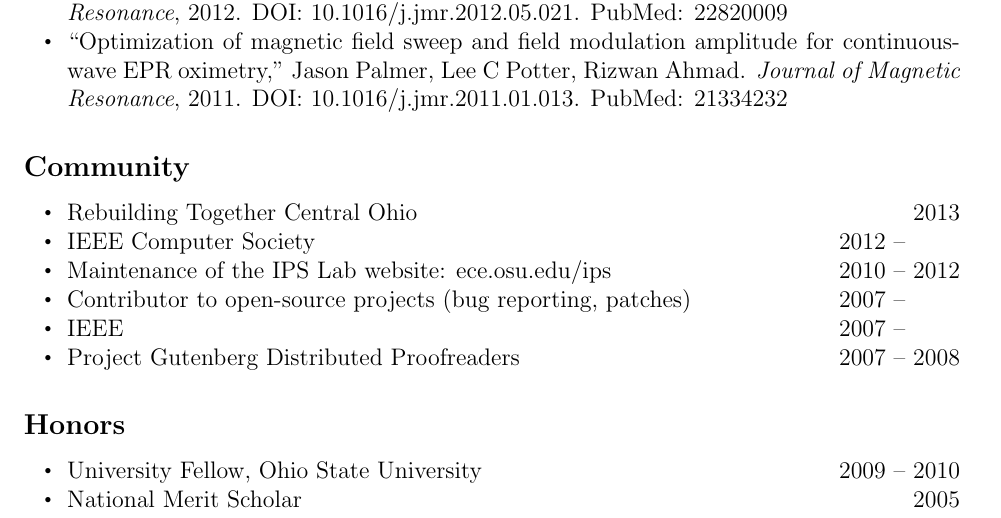
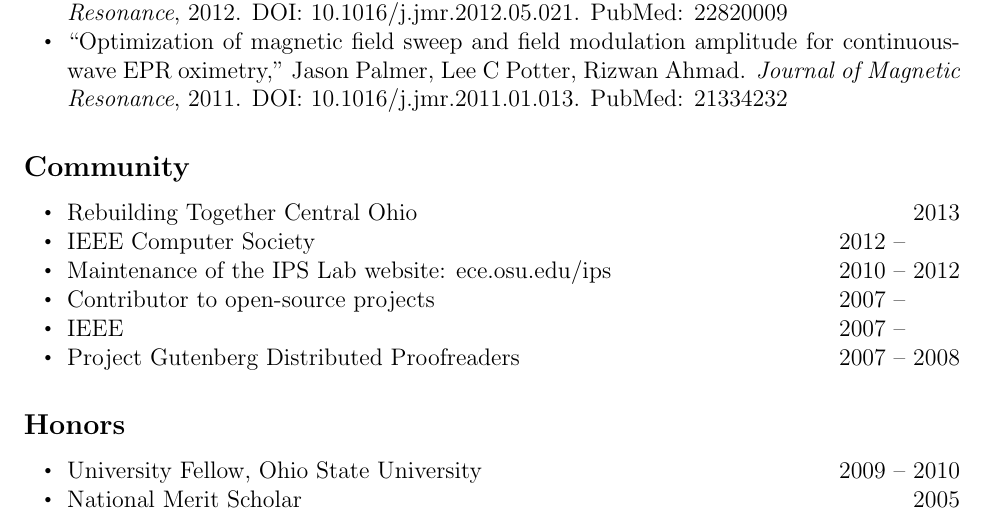
Before and after one commit to jalan/resume, a LaTeX CV (resume.tex): part of page 2 of 2, cut so that both start at the same text. Compiled offline with pdfLaTeX.

Commit message:
more than patches

```diff
--- a/resume.tex
+++ b/resume.tex
@@ -134,7 +134,7 @@ PubMed: \href{http://www.ncbi.nlm.nih.gov/pubmed/21334232}{21334232}
 \item Rebuilding Together Central Ohio                                                   \hfill 2013
 \item IEEE Computer Society                                                              \hfill 2012 -- ~~~~~~~
 \item Maintenance of the IPS Lab website: \href{http://ece.osu.edu/ips}{ece.osu.edu/ips} \hfill 2010 -- 2012
-\item Contributor to open-source projects (bug reporting, patches)                       \hfill 2007 -- ~~~~~~~
+\item Contributor to open-source projects                                                \hfill 2007 -- ~~~~~~~
 \item IEEE                                                                               \hfill 2007 -- ~~~~~~~
 \item Project Gutenberg Distributed Proofreaders                                         \hfill 2007 -- 2008
 \end{itemize}
```
